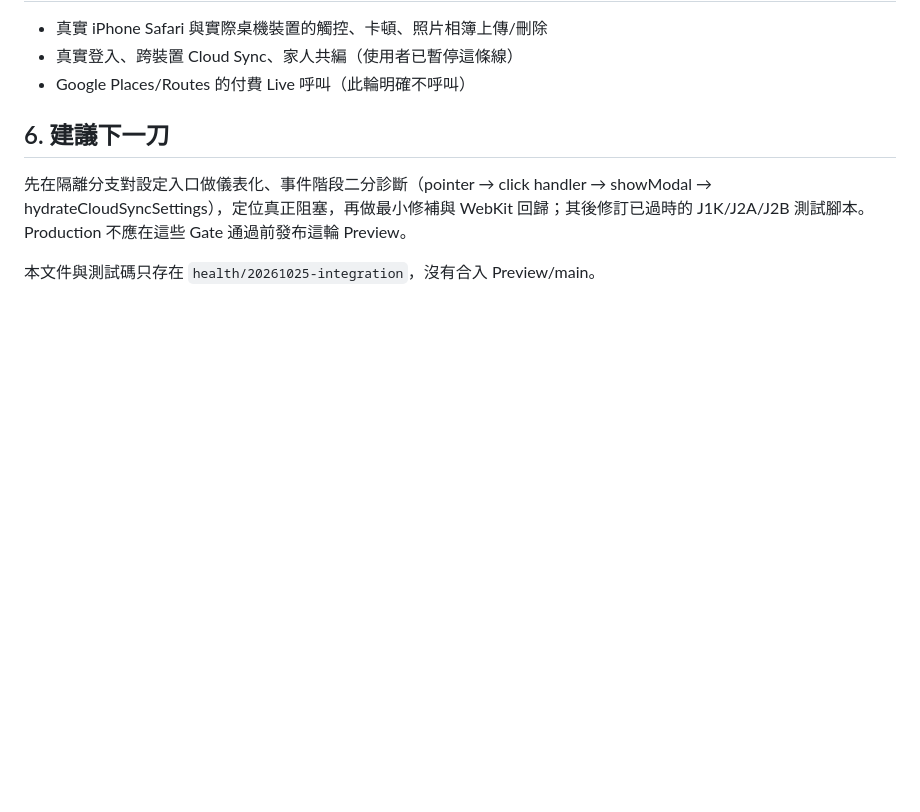
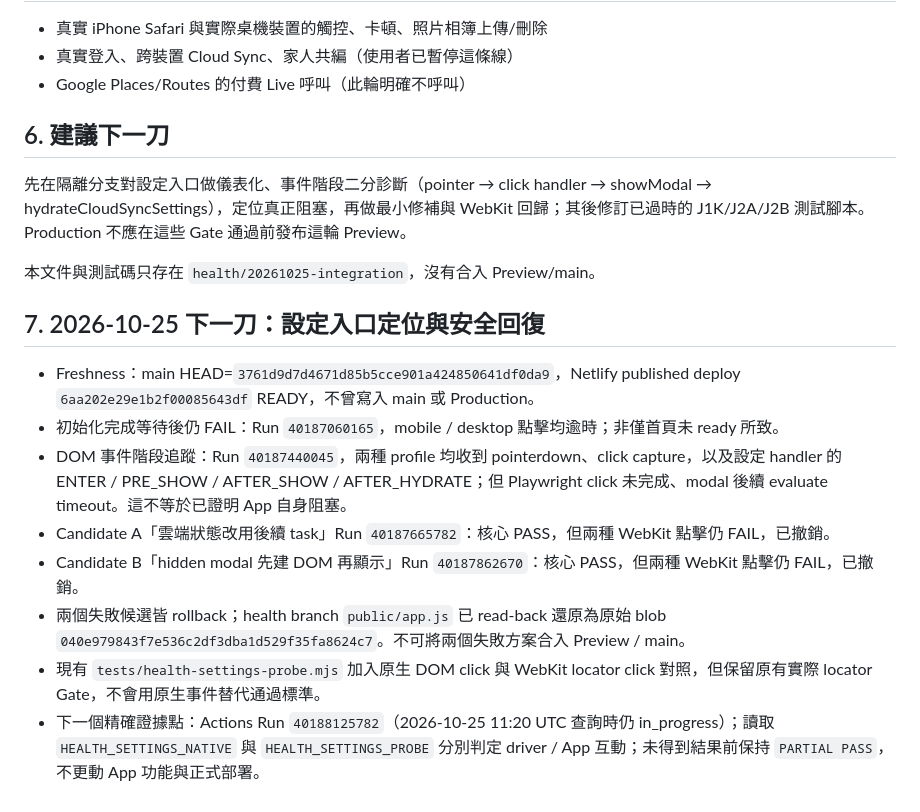
Before and after one commit to 7street43-bot/family-trip-companion, a Markdown page: docs/HEALTH_CHECK_20261025.md, the part around the change. Rendered like a GitHub page; blank space fills up the shorter version.

Commit message:
docs(health): checkpoint failed canaries, rollback evidence and native-click differential

```diff
--- a/docs/HEALTH_CHECK_20261025.md
+++ b/docs/HEALTH_CHECK_20261025.md
@@ -54,3 +54,14 @@ GitHub Actions Run 40186045487：
 先在隔離分支對設定入口做儀表化、事件階段二分診斷（pointer → click handler → showModal → hydrateCloudSyncSettings），定位真正阻塞，再做最小修補與 WebKit 回歸；其後修訂已過時的 J1K/J2A/J2B 測試腳本。Production 不應在這些 Gate 通過前發布這輪 Preview。
 
 本文件與測試碼只存在 `health/20261025-integration`，沒有合入 Preview/main。
+
+## 7. 2026-10-25 下一刀：設定入口定位與安全回復
+
+- Freshness：main HEAD=`3761d9d7d4671d85b5cce901a424850641df0da9`，Netlify published deploy `6aa202e29e1b2f00085643df` READY，不曾寫入 main 或 Production。
+- 初始化完成等待後仍 FAIL：Run `40187060165`，mobile / desktop 點擊均逾時；非僅首頁未 ready 所致。
+- DOM 事件階段追蹤：Run `40187440045`，兩種 profile 均收到 pointerdown、click capture，以及設定 handler 的 ENTER / PRE_SHOW / AFTER_SHOW / AFTER_HYDRATE；但 Playwright click 未完成、modal 後續 evaluate timeout。這不等於已證明 App 自身阻塞。
+- Candidate A「雲端狀態改用後續 task」Run `40187665782`：核心 PASS，但兩種 WebKit 點擊仍 FAIL，已撤銷。
+- Candidate B「hidden modal 先建 DOM 再顯示」Run `40187862670`：核心 PASS，但兩種 WebKit 點擊仍 FAIL，已撤銷。
+- 兩個失敗候選皆 rollback；health branch `public/app.js` 已 read-back 還原為原始 blob `040e979843f7e536c2df3dba1d529f35fa8624c7`。不可將兩個失敗方案合入 Preview / main。
+- 現有 `tests/health-settings-probe.mjs` 加入原生 DOM click 與 WebKit locator click 對照，但保留原有實際 locator Gate，不會用原生事件替代通過標準。
+- 下一個精確證據點：Actions Run `40188125782`（2026-10-25 11:20 UTC 查詢時仍 in_progress）；讀取 `HEALTH_SETTINGS_NATIVE` 與 `HEALTH_SETTINGS_PROBE` 分別判定 driver / App 互動；未得到結果前保持 `PARTIAL PASS`，不更動 App 功能與正式部署。
```
